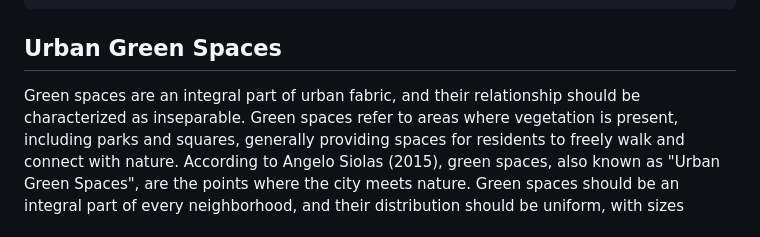
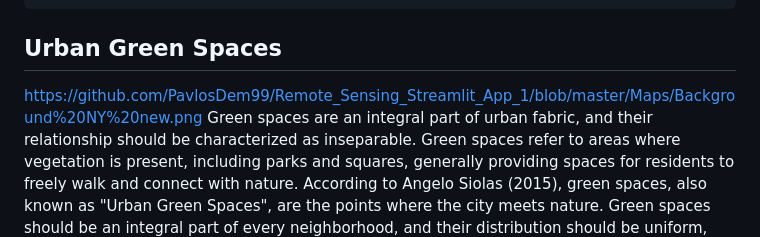
Before and after one commit to PavlosDem99/Remote_Sensing_Streamlit_App_1, a Markdown page: README.md, the part around the change. GitHub-like rendering.

Commit message:
Update README.md
Add png image

```diff
--- a/README.md
+++ b/README.md
@@ -19,7 +19,7 @@ The Socioeconomic Factors which will be examined are :
 
 
 ## <span style="color:cyan;">Urban Green Spaces</span>
-
+https://github.com/PavlosDem99/Remote_Sensing_Streamlit_App_1/blob/master/Maps/Background%20NY%20new.png
 Green spaces are an integral part of urban fabric, and their relationship should be characterized as inseparable. Green spaces refer to areas where vegetation is present, including parks and squares,
 generally providing spaces for residents to freely walk and connect with nature. According to Angelo Siolas (2015), green spaces, also known as "Urban Green Spaces",
 are the points where the city meets nature. Green spaces should be an integral part of every neighborhood, and their distribution should be uniform, with sizes sufficient to meet the needs of all residents.
```
